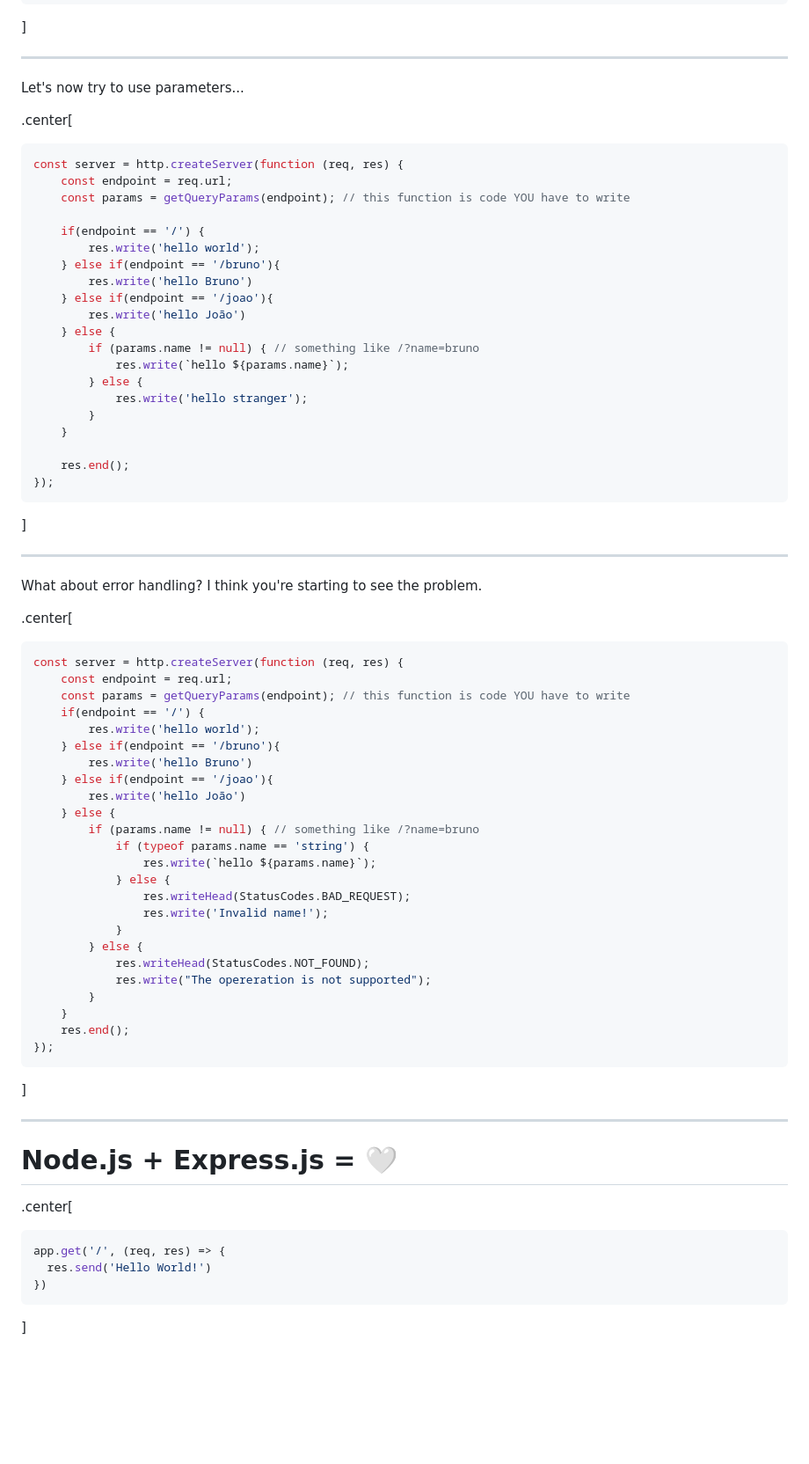
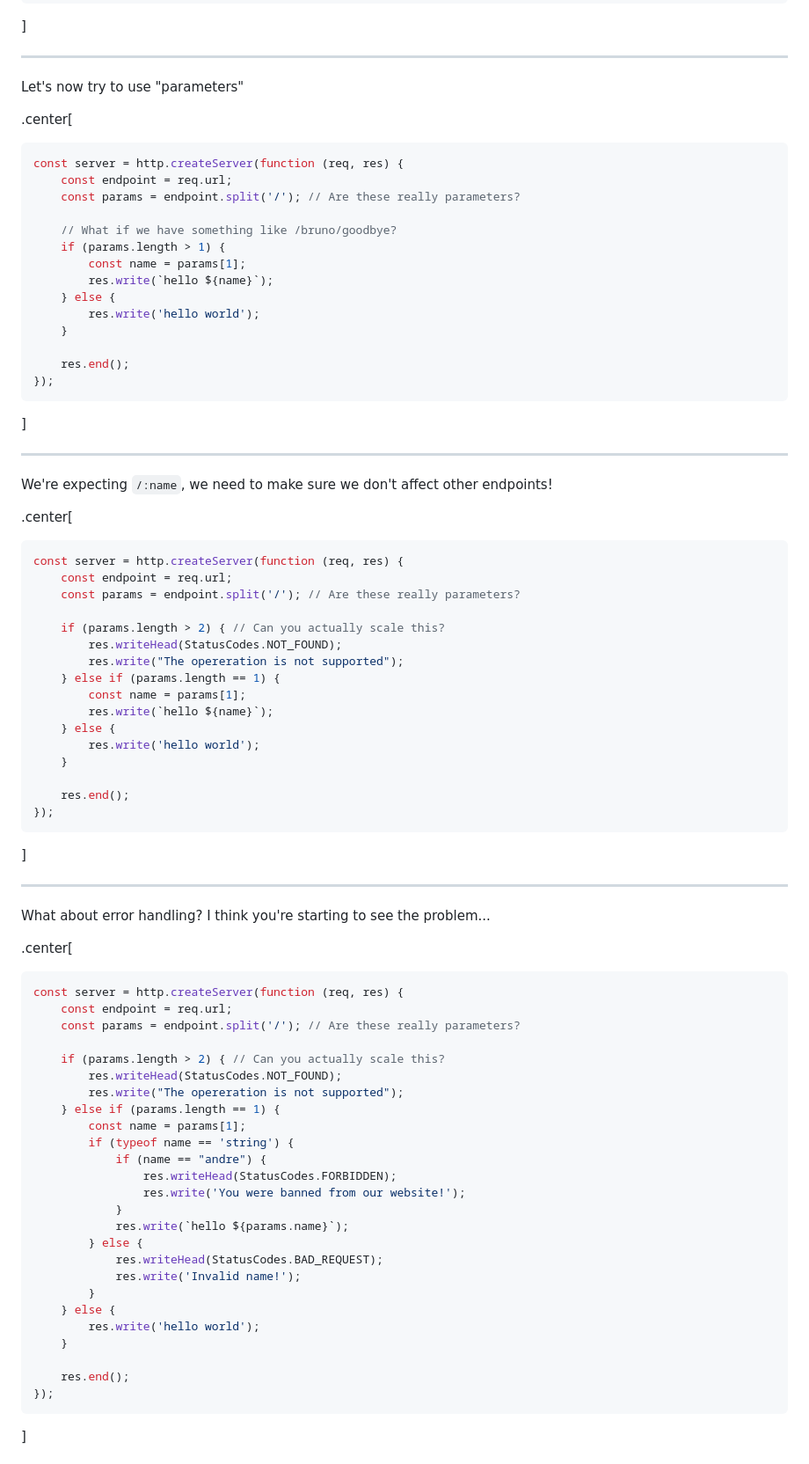
Before and after one commit to NIAEFEUP/slides, a Markdown page: react-express-workshop/presentation.md, the part around the change printed below. Shown: that part at 88% size. Rendered like a GitHub page; blank space fills up the shorter version.

Commit message:
Remade node vs express example

````diff
--- a/react-express-workshop/presentation.md
+++ b/react-express-workshop/presentation.md
@@ -1250,26 +1319,20 @@ const server = http.createServer(function (req, res) {
 
 ---
 
-Let's now try to use parameters...
+Let's now try to use "parameters"
 
 .center[
 ```javascript
 const server = http.createServer(function (req, res) {
     const endpoint = req.url;
-    const params = getQueryParams(endpoint); // this function is code YOU have to write
+    const params = endpoint.split('/'); // Are these really parameters?
 
-    if(endpoint == '/') {
+    // What if we have something like /bruno/goodbye?
+    if (params.length > 1) {
+        const name = params[1];
+        res.write(`hello ${name}`);
+    } else {
         res.write('hello world');
-    } else if(endpoint == '/bruno'){
-        res.write('hello Bruno')
-    } else if(endpoint == '/joao'){
-        res.write('hello João')
-    } else {
-        if (params.name != null) { // something like /?name=bruno
-            res.write(`hello ${params.name}`);
-        } else {
-            res.write('hello stranger');
-        }
     }
 
     res.end();
@@ -1279,32 +1342,24 @@ const server = http.createServer(function (req, res) {
 
 ---
 
-What about error handling? I think you're starting to see the problem.
+We're expecting `/:name`, we need to make sure we don't affect other endpoints!
 
 .center[
 ```javascript
 const server = http.createServer(function (req, res) {
     const endpoint = req.url;
-    const params = getQueryParams(endpoint); // this function is code YOU have to write
-    if(endpoint == '/') {
+    const params = endpoint.split('/'); // Are these really parameters?
+
+    if (params.length > 2) { // Can you actually scale this?
+        res.writeHead(StatusCodes.NOT_FOUND);
+        res.write("The opereration is not supported");
+    } else if (params.length == 1) {
+        const name = params[1];
+        res.write(`hello ${name}`);
+    } else {
         res.write('hello world');
-    } else if(endpoint == '/bruno'){
-        res.write('hello Bruno')
-    } else if(endpoint == '/joao'){
-        res.write('hello João')
-    } else {
-        if (params.name != null) { // something like /?name=bruno
-            if (typeof params.name == 'string') {
-                res.write(`hello ${params.name}`);
-            } else {
-                res.writeHead(StatusCodes.BAD_REQUEST);
-                res.write('Invalid name!');
-            }
-        } else {
-            res.writeHead(StatusCodes.NOT_FOUND);
-            res.write("The opereration is not supported");
-        }
     }
+
     res.end();
 });
 ```
@@ -1312,12 +1367,34 @@ const server = http.createServer(function (req, res) {
 
 ---
 
-# Node.js + Express.js = 🤍
+What about error handling? I think you're starting to see the problem...
 
 .center[
 ```javascript
-app.get('/', (req, res) => {
-  res.send('Hello World!')
-})
+const server = http.createServer(function (req, res) {
+    const endpoint = req.url;
+    const params = endpoint.split('/'); // Are these really parameters?
+
+    if (params.length > 2) { // Can you actually scale this?
+        res.writeHead(StatusCodes.NOT_FOUND);
+        res.write("The opereration is not supported");
+    } else if (params.length == 1) {
+        const name = params[1];
+        if (typeof name == 'string') {
+            if (name == "andre") {
+                res.writeHead(StatusCodes.FORBIDDEN);
+                res.write('You were banned from our website!');
+            }
+            res.write(`hello ${params.name}`);
+        } else {
+            res.writeHead(StatusCodes.BAD_REQUEST);
+            res.write('Invalid name!');
+        }
+    } else {
+        res.write('hello world');
+    }
+
+    res.end();
+});
 ```
 ]
````
Also changed, not shown: other parts of react-express-workshop/presentation.md (+99 -0 lines), react-express-workshop/img/cart-prop-drilling.png (added), react-express-workshop/img/web-mvc.png (added).
